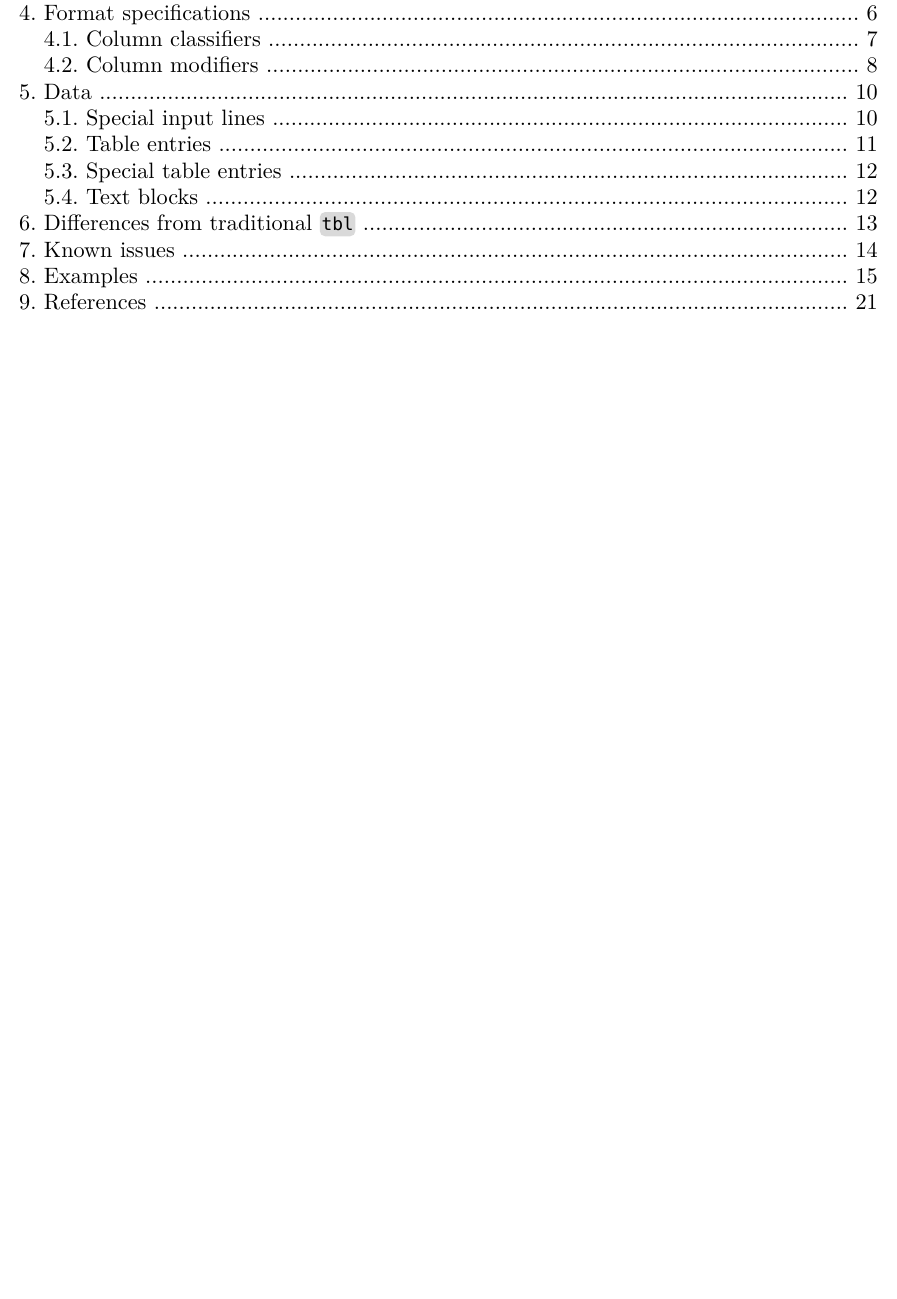
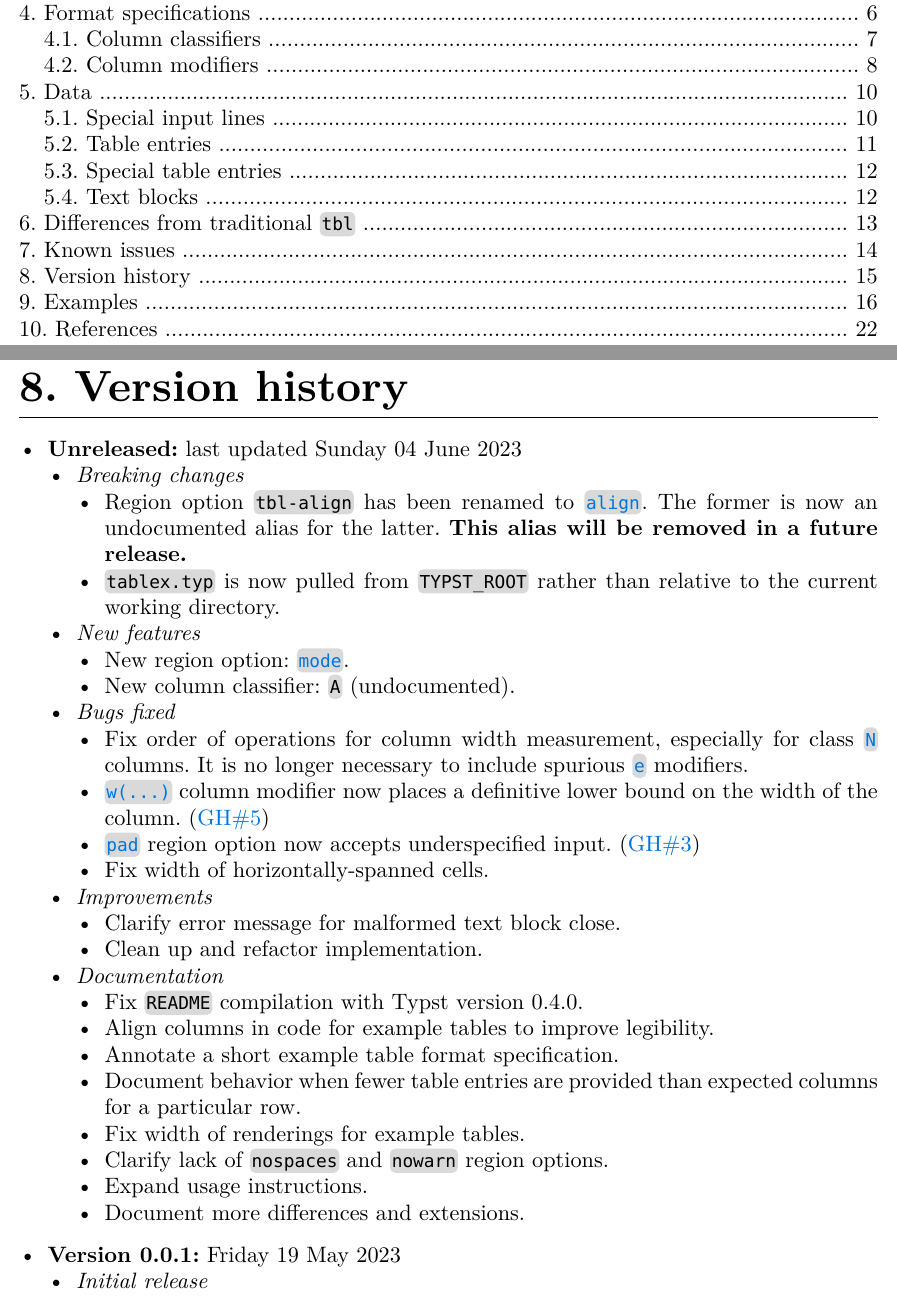
Before and after one commit to maxcrees/tbl.typ, a Typst document (README.typ): part of page 2 of 21 before the commit and two parts of pages 2 and 15 of 22 after it, the two joined at a grey line, cut so that both start at the same text, the shorter picture padded with empty space. The pictures show the PDF file README.pdf that the author committed with the source.

Commit message:
README: add version history

```diff
--- a/README.typ
+++ b/README.typ
@@ -815,6 +815,45 @@ is the total number of columns in the table.
   not currently supported.
 
 #pagebreak(weak: true)
+= Version history
+- *Unreleased:* last updated Sunday 04 June 2023
+  - _Breaking changes_
+    - Region option `tbl-align` has been renamed to
+      #link-label(`align`). The former is now an undocumented
+      alias for the latter. *This alias will be removed in a
+      future release.*
+    - `tablex.typ` is now pulled from `TYPST_ROOT` rather than
+      relative to the current working directory.
+  - _New features_
+    - New region option: #link-label(`mode`).
+    - New column classifier: `A` (undocumented).
+  - _Bugs fixed_
+    - Fix order of operations for column width measurement, especially
+      for class #link-label(`N`) columns. It is no longer
+      necessary to include spurious #link-label(`e`) modifiers.
+    - #link-label(`w(...)`) column modifier now places a definitive
+      lower bound on the width of the column. (#issue(5))
+    - #link-label(`pad`) region option now accepts underspecified input.
+      (#issue(3))
+    - Fix width of horizontally-spanned cells.
+  - _Improvements_
+    - Clarify error message for malformed text block close.
+    - Clean up and refactor implementation.
+  - _Documentation_
+    - Fix `README` compilation with Typst version 0.4.0.
+    - Align columns in code for example tables to improve legibility.
+    - Annotate a short example table format specification.
+    - Document behavior when fewer table entries are provided than
+      expected columns for a particular row.
+    - Fix width of renderings for example tables.
+    - Clarify lack of `nospaces` and `nowarn` region options.
+    - Expand usage instructions.
+    - Document more differences and extensions.
+
+- *Version 0.0.1:* Friday 19 May 2023
+  - _Initial release_
+
+#pagebreak(weak: true)
 = Examples <examples>
 
 #let template = (..args, it) => {
```
Also changed, not shown: README.pdf, README.typ (2 more changed lines).
